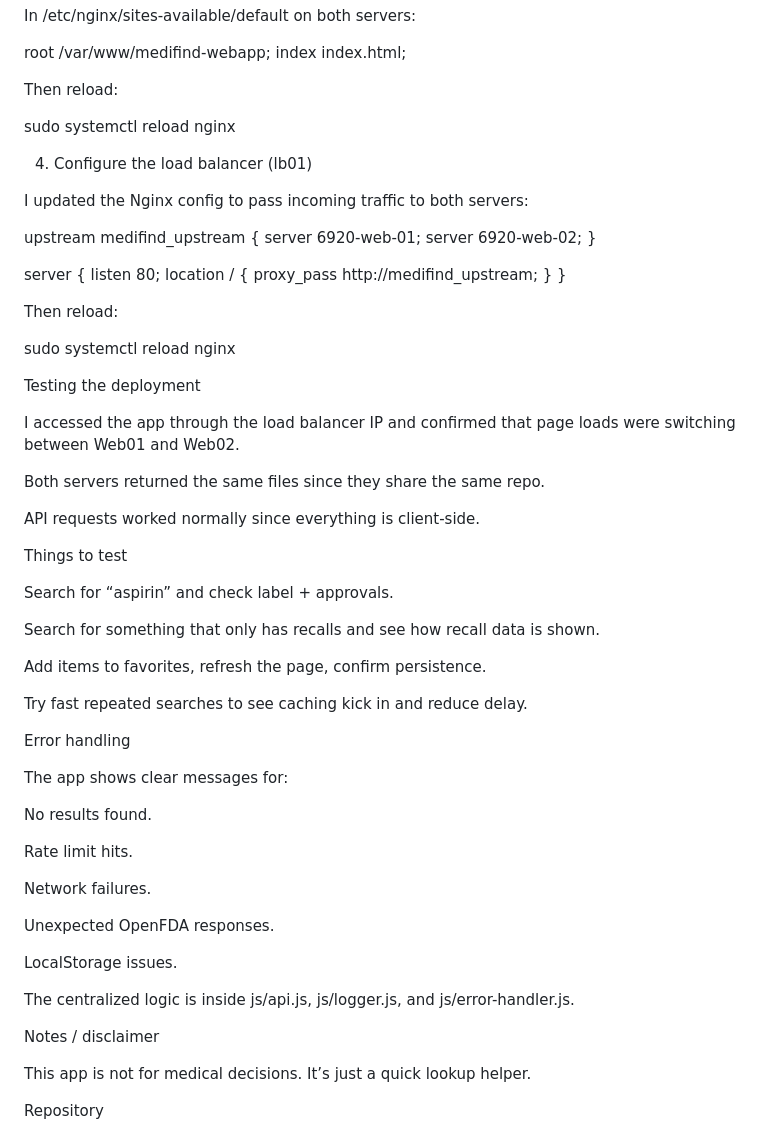
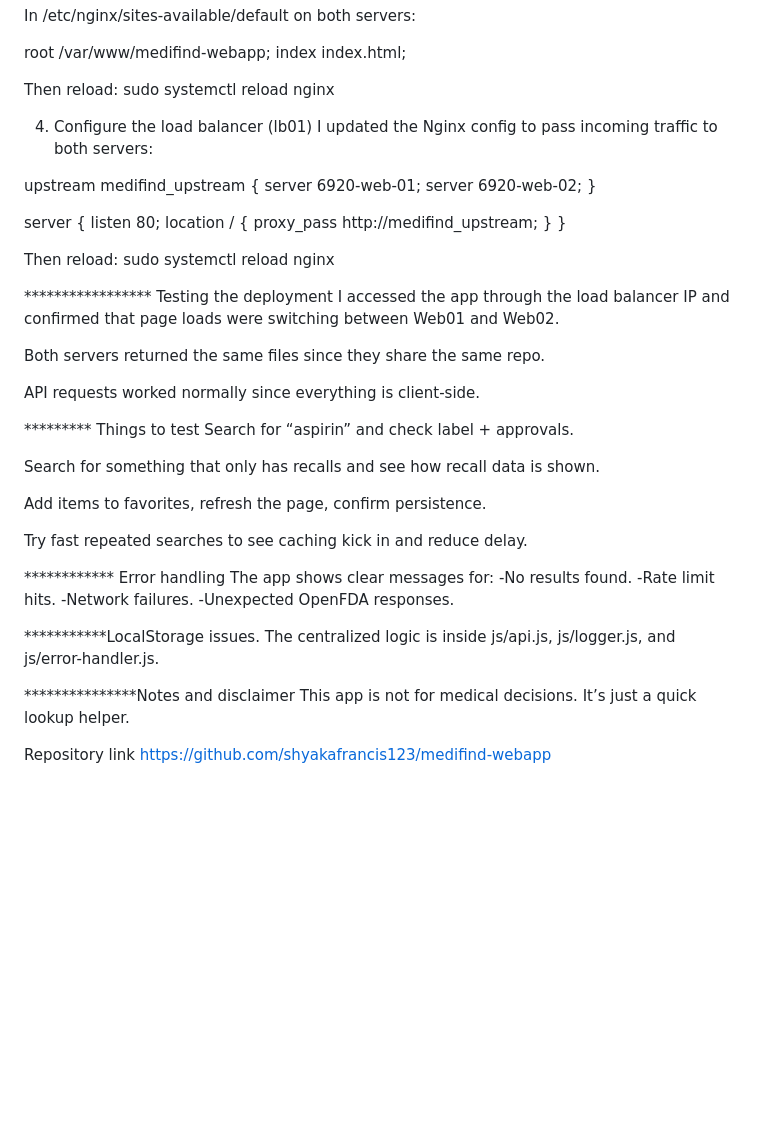
Before and after one commit to shyakafrancis123/medifind-webapp, a Markdown page: README.md, the part around the change printed below. GitHub-like rendering; blank space fills up the shorter version.

```diff
--- a/README.md
+++ b/README.md
@@ -117,11 +92,9 @@ index index.html;
 
 
 Then reload:
-
 sudo systemctl reload nginx
 
 4. Configure the load balancer (lb01)
-
 I updated the Nginx config to pass incoming traffic to both servers:
 
 upstream medifind_upstream {
@@ -138,19 +111,16 @@ server {
 
 
 Then reload:
-
 sudo systemctl reload nginx
 
-Testing the deployment
-
+***************** Testing the deployment
 I accessed the app through the load balancer IP and confirmed that page loads were switching between Web01 and Web02.
 
 Both servers returned the same files since they share the same repo.
 
 API requests worked normally since everything is client-side.
 
-Things to test
-
+********* Things to test
 Search for “aspirin” and check label + approvals.
 
 Search for something that only has recalls and see how recall data is shown.
@@ -159,26 +129,18 @@ Add items to favorites, refresh the page, confirm persistence.
 
 Try fast repeated searches to see caching kick in and reduce delay.
 
-Error handling
+************ Error handling
+The app shows clear messages for:
+-No results found.
+-Rate limit hits.
+-Network failures.
+-Unexpected OpenFDA responses.
 
-The app shows clear messages for:
-
-No results found.
-
-Rate limit hits.
-
-Network failures.
-
-Unexpected OpenFDA responses.
-
-LocalStorage issues.
-
+***********LocalStorage issues.
 The centralized logic is inside js/api.js, js/logger.js, and js/error-handler.js.
 
-Notes / disclaimer
-
+***************Notes and disclaimer
 This app is not for medical decisions. It’s just a quick lookup helper.
 
-Repository
-
+Repository link
 https://github.com/shyakafrancis123/medifind-webapp
```
Also changed, not shown: other parts of README.md (+32 -57 lines).
